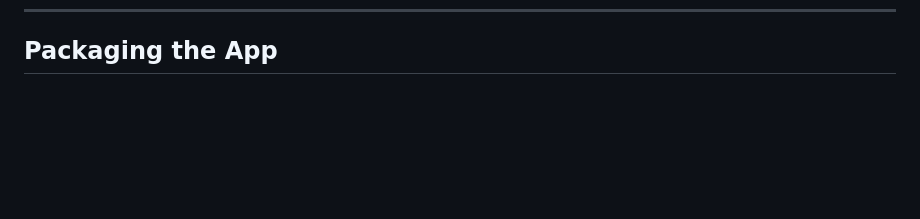
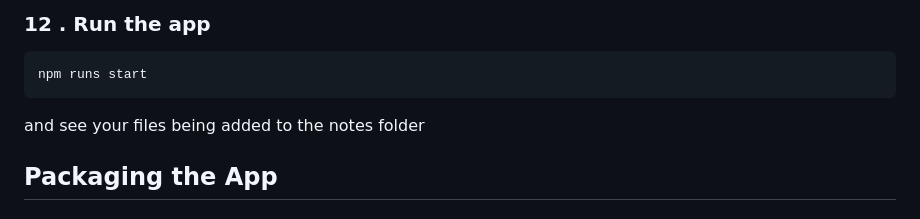
Before and after one commit to gursimrangillnotinsane/inclassdemoElectron, a Markdown page: README.md, the part around the change printed below. GitHub-like rendering; blank space fills up the shorter version.

```diff
--- a/README.md
+++ b/README.md
@@ -77,3 +164,6 @@ this will run the app and you will see a new app
+### 12 . Run the app
+    npm runs start
+and see your files being added to the notes folder
 
 ## Packaging the App
 ### 1. Intall electron-builder using npm
```
Also changed, not shown: other parts of README.md (+87 -0 lines).
